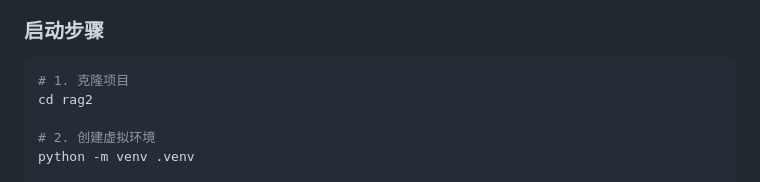
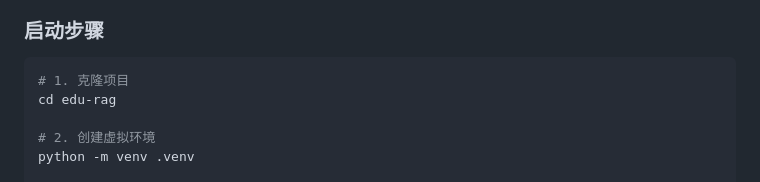
Before and after one commit to EasyRoc/edu-rag, a Markdown page: README.md, the part around the change. Rendered like a GitHub page.

````diff
--- a/README.md
+++ b/README.md
@@ -215,7 +215,7 @@ BM25 算法的 Python 实现。BM25 是经典的关键词检索算法，是 TF-I
 
 ```bash
 # 1. 克隆项目
-cd rag2
+cd edu-rag
 
 # 2. 创建虚拟环境
 python -m venv .venv
````
